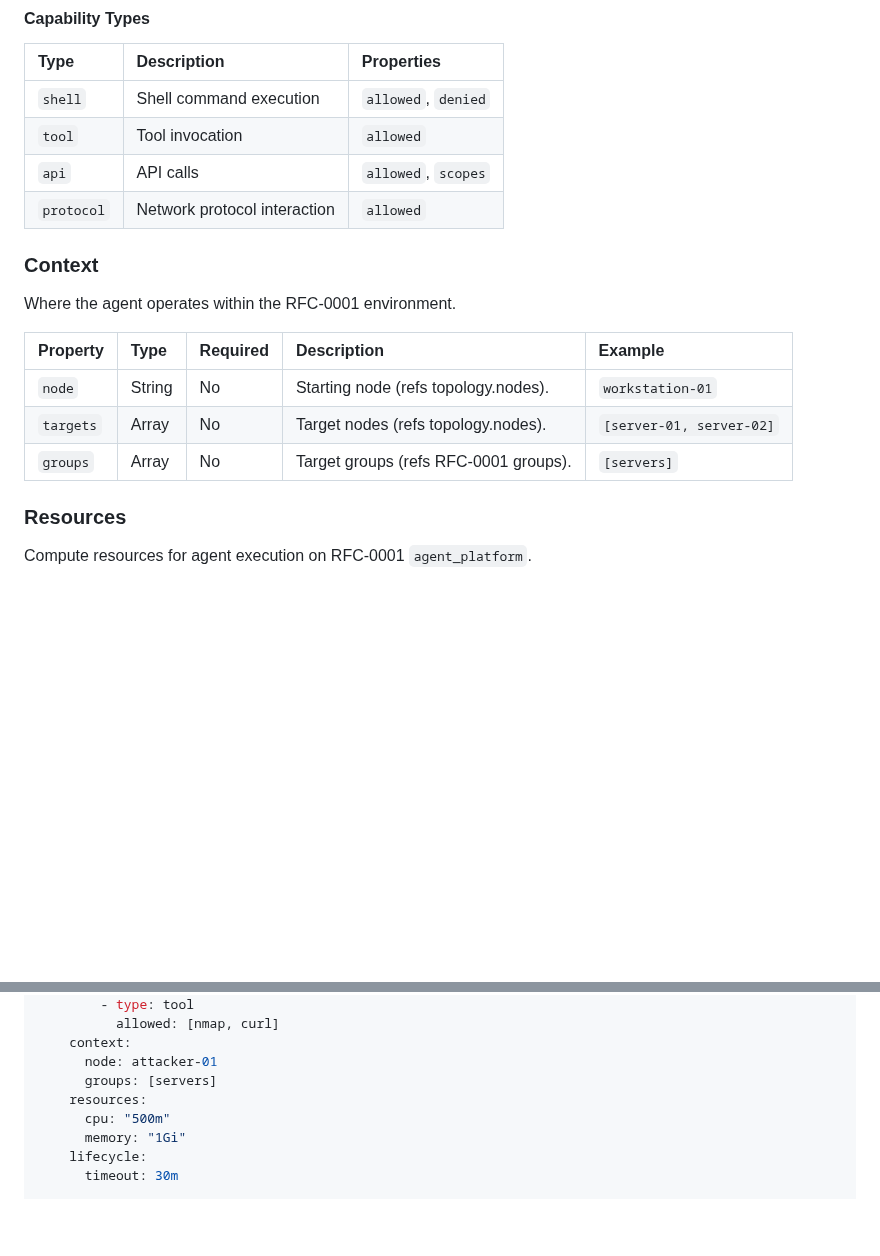
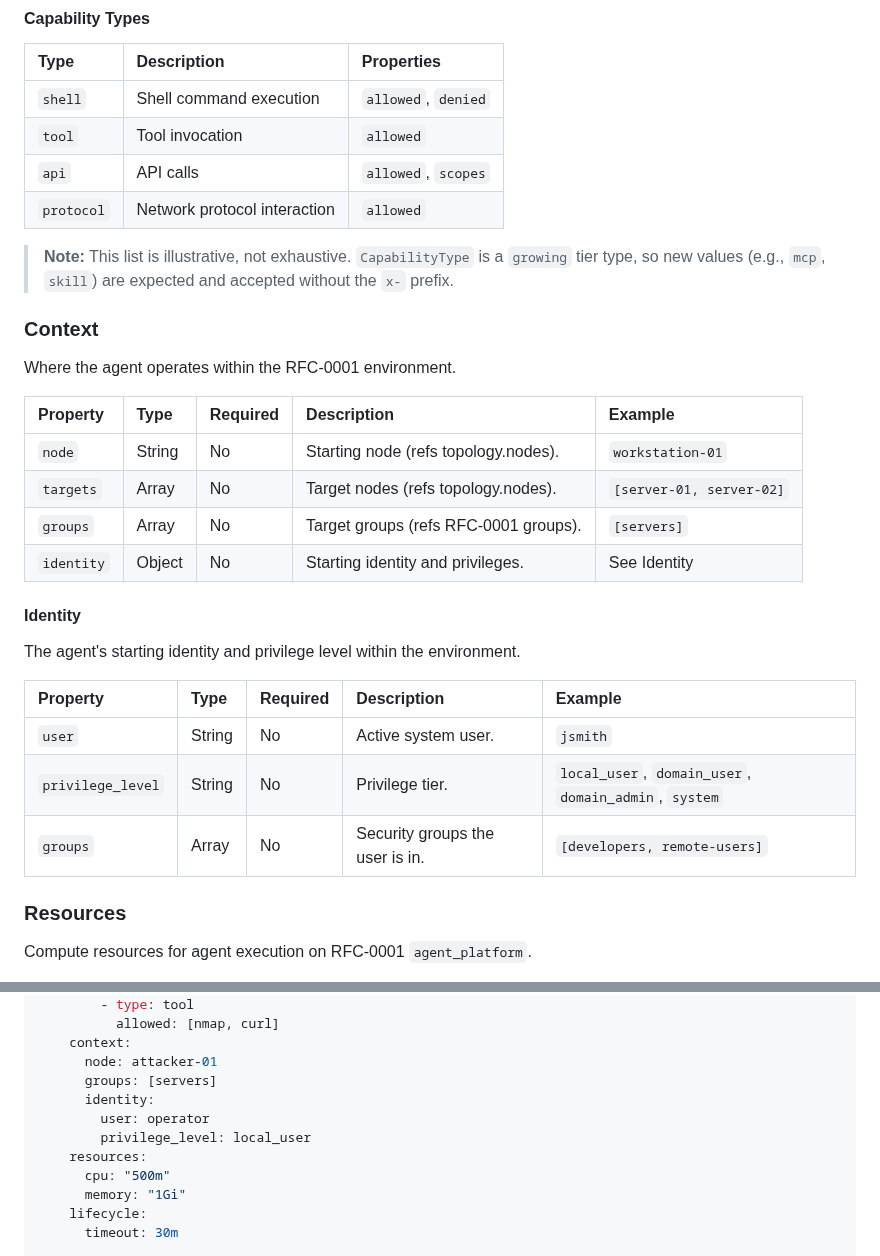
Before and after one commit to Heron-AI-Sec/agent-environments, a Markdown page: rfc/rfc-0002-agentic-experiment-specification.md, 2 parts joined by grey strips. Drawn GitHub-style; blank space fills up the shorter version.

Commit message:
docs: expand context section with identity and privilege level details
**Added:**

- Documented the `identity` property within the agent context, including
  structure and example fields for `user`, `privilege_level`, and `groups`
- Provided a detailed table describing the `identity` object's properties
- Added an example usage of `identity` and `privilege_level` in an agent
  specification YAML block

**Changed:**

- Clarified that the `CapabilityType` list is illustrative and new values are
  accepted without the `x-` prefix
- Updated the context table to include the new `identity` field and improved
  formatting for readability

```diff
--- a/rfc/rfc-0002-agentic-experiment-specification.md
+++ b/rfc/rfc-0002-agentic-experiment-specification.md
@@ -280,15 +280,28 @@ What the agent can do.
 | `api`      | API calls                    | `allowed`, `scopes` |
 | `protocol` | Network protocol interaction | `allowed`           |
 
+> **Note:** This list is illustrative, not exhaustive. `CapabilityType` is a `growing` tier type, so new values (e.g., `mcp`, `skill`) are expected and accepted without the `x-` prefix.
+
 ### Context
 
 Where the agent operates within the RFC-0001 environment.
 
-| Property  | Type   | Required | Description                           | Example                  |
-| :-------- | :----- | :------- | :------------------------------------ | :----------------------- |
-| `node`    | String | No       | Starting node (refs topology.nodes).  | `workstation-01`         |
-| `targets` | Array  | No       | Target nodes (refs topology.nodes).   | `[server-01, server-02]` |
-| `groups`  | Array  | No       | Target groups (refs RFC-0001 groups). | `[servers]`              |
+| Property   | Type   | Required | Description                           | Example                  |
+| :--------- | :----- | :------- | :------------------------------------ | :----------------------- |
+| `node`     | String | No       | Starting node (refs topology.nodes).  | `workstation-01`         |
+| `targets`  | Array  | No       | Target nodes (refs topology.nodes).   | `[server-01, server-02]` |
+| `groups`   | Array  | No       | Target groups (refs RFC-0001 groups). | `[servers]`              |
+| `identity` | Object | No       | Starting identity and privileges.     | See Identity             |
+
+#### Identity
+
+The agent's starting identity and privilege level within the environment.
+
+| Property          | Type   | Required | Description                    | Example                                   |
+| :---------------- | :----- | :------- | :----------------------------- | :---------------------------------------- |
+| `user`            | String | No       | Active system user.            | `jsmith`                                  |
+| `privilege_level` | String | No       | Privilege tier.                | `local_user`, `domain_user`, `domain_admin`, `system` |
+| `groups`          | Array  | No       | Security groups the user is in.| `[developers, remote-users]`              |
 
 ### Resources
 
@@ -356,6 +369,9 @@ agents:
     context:
       node: attacker-01
       groups: [servers]
+      identity:
+        user: operator
+        privilege_level: local_user
     resources:
       cpu: "500m"
       memory: "1Gi"
```
